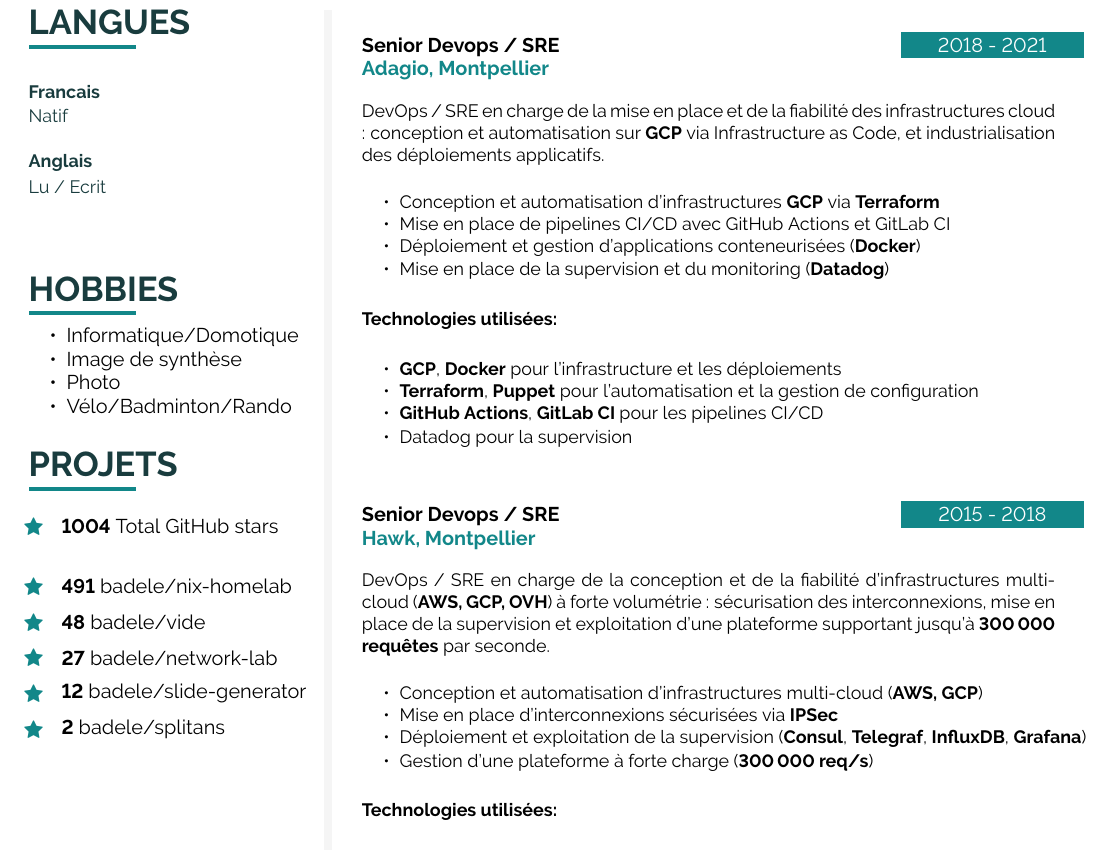
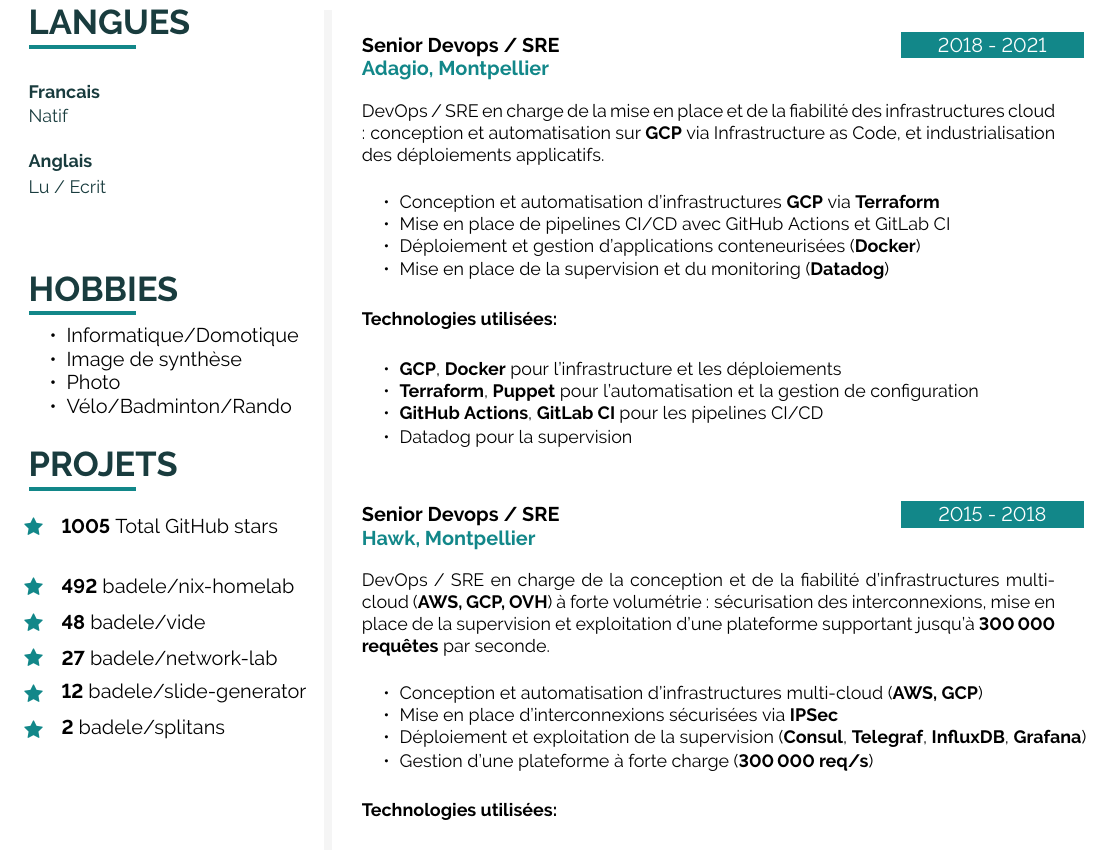
Before and after one commit to badele/cv, a LaTeX document (latex/fr/main.tex, which reads latex/github.tex): part of page 2 of 2, cut so that both start at the same text. Compiled offline with pdfLaTeX.

Commit message:
chore: update github stars

```diff
--- a/latex/github.tex
+++ b/latex/github.tex
@@ -1,6 +1,6 @@
-\icontext{Star}{12}{\textbf{1004} Total GitHub stars}{black}\\[6pt]
+\icontext{Star}{12}{\textbf{1005} Total GitHub stars}{black}\\[6pt]
 
-\icontext{Star}{12}{\textbf{491}  \href{https://github.com/badele/nix-homelab}{badele/nix-homelab}}{black}\\[6pt]
+\icontext{Star}{12}{\textbf{492}  \href{https://github.com/badele/nix-homelab}{badele/nix-homelab}}{black}\\[6pt]
 \icontext{Star}{12}{\textbf{48}  \href{https://github.com/badele/vide}{badele/vide}}{black}\\[6pt]
 \icontext{Star}{12}{\textbf{27}  \href{https://github.com/badele/network-lab}{badele/network-lab}}{black}\\[6pt]
 \icontext{Star}{12}{\textbf{12}  \href{https://github.com/badele/slide-generator}{badele/slide-generator}}{black}\\[6pt]
```
Also changed, not shown: 1 other file.
